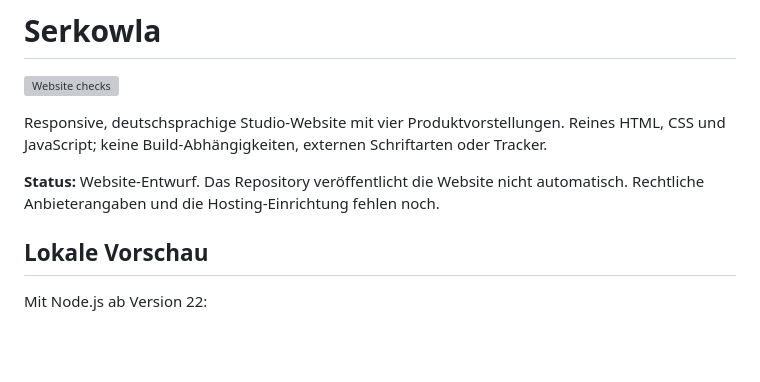
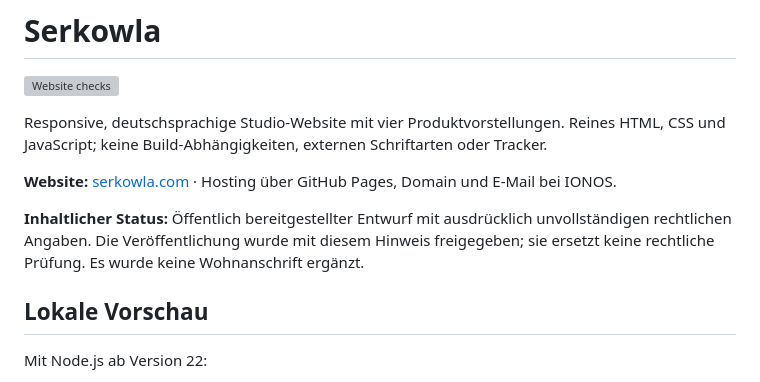
Before and after one commit to arambucak/serkowla-website, a Markdown page: README.md, the part around one of its changes. Rendered like a GitHub page; blank space fills up the shorter version; grey boxes are pictures that could not be loaded.

```diff
--- a/README.md
+++ b/README.md
@@ -4,7 +4,9 @@
 
 Responsive, deutschsprachige Studio-Website mit vier Produktvorstellungen. Reines HTML, CSS und JavaScript; keine Build-Abhängigkeiten, externen Schriftarten oder Tracker.
 
-**Status:** Website-Entwurf. Das Repository veröffentlicht die Website nicht automatisch. Rechtliche Anbieterangaben und die Hosting-Einrichtung fehlen noch.
+**Website:** [serkowla.com](https://serkowla.com) · Hosting über GitHub Pages, Domain und E-Mail bei IONOS.
+
+**Inhaltlicher Status:** Öffentlich bereitgestellter Entwurf mit ausdrücklich unvollständigen rechtlichen Angaben. Die Veröffentlichung wurde mit diesem Hinweis freigegeben; sie ersetzt keine rechtliche Prüfung. Es wurde keine Wohnanschrift ergänzt.
 
 ## Lokale Vorschau
 
```
Also changed, not shown: other parts of README.md (+11 -7 lines).
